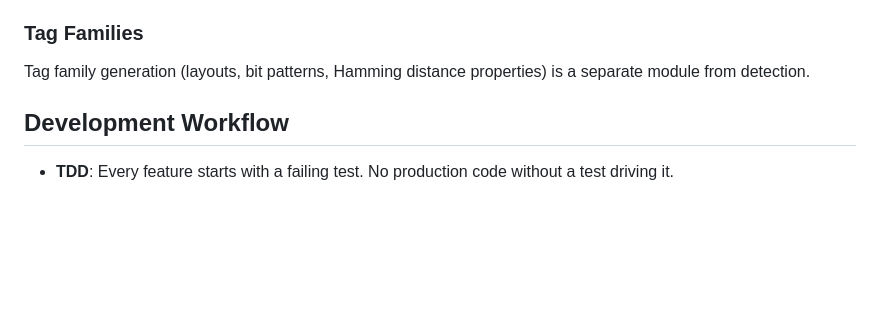
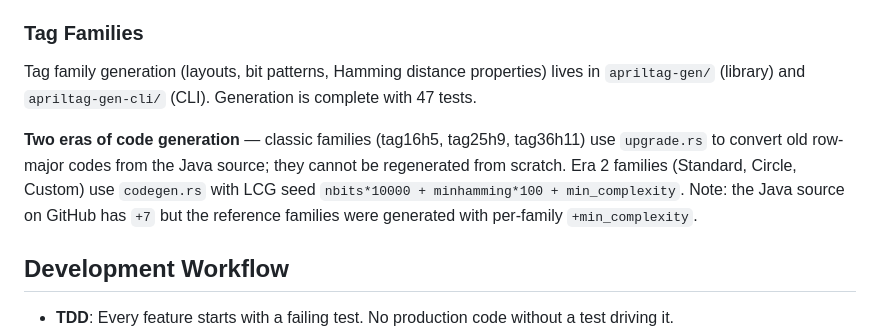
Before and after one commit to benlenarts/apriltag-rs, a Markdown page: CLAUDE.md, the part around the change. GitHub-like rendering; blank space fills up the shorter version.

Commit message:
Document two-era code generation context in CLAUDE.md
The seed formula discrepancy (+7 vs +min_complexity) and the fact
that classic families use upgrade.rs (not codegen.rs) are hard-won
findings that aren't discoverable from the code alone.

Co-Authored-By: Claude Opus 4.6 <noreply@anthropic.com>

```diff
--- a/CLAUDE.md
+++ b/CLAUDE.md
@@ -25,7 +25,9 @@ The detection pipeline follows the reference AprilTag implementation:
 
 ### Tag Families
 
-Tag family generation (layouts, bit patterns, Hamming distance properties) is a separate module from detection.
+Tag family generation (layouts, bit patterns, Hamming distance properties) lives in `apriltag-gen/` (library) and `apriltag-gen-cli/` (CLI). Generation is complete with 47 tests.
+
+**Two eras of code generation** — classic families (tag16h5, tag25h9, tag36h11) use `upgrade.rs` to convert old row-major codes from the Java source; they cannot be regenerated from scratch. Era 2 families (Standard, Circle, Custom) use `codegen.rs` with LCG seed `nbits*10000 + minhamming*100 + min_complexity`. Note: the Java source on GitHub has `+7` but the reference families were generated with per-family `+min_complexity`.
 
 ## Development Workflow
 
```
